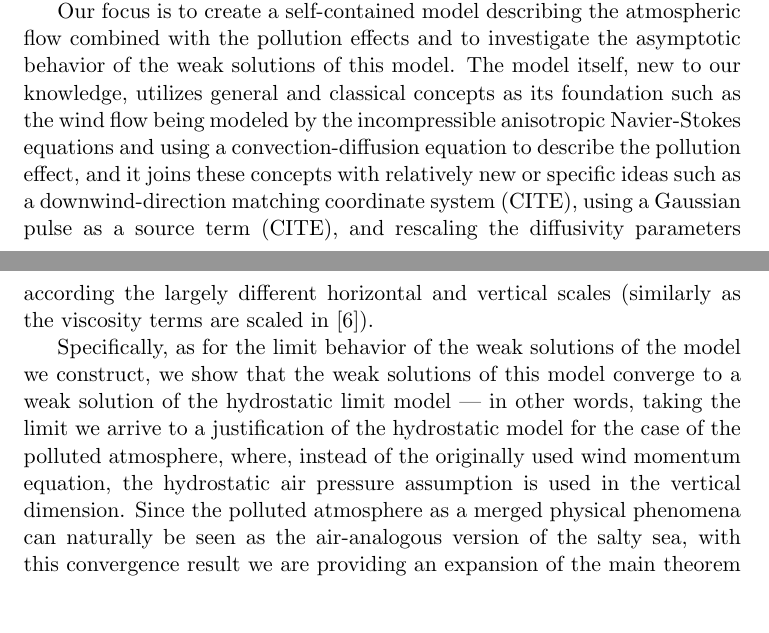
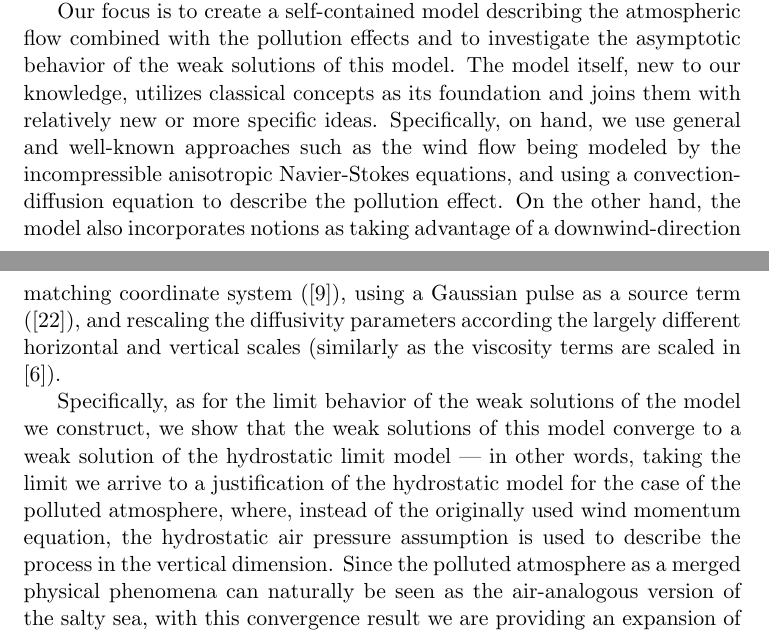
Before and after one commit to msjuhasznora/mathsgitrepo, a LaTeX paper (merged_U_C_eqs/merged_U_C_eqs.tex): two parts of pages 4 and 5 of 29, joined at a grey line, cut so that both start at the same text, the shorter picture padded with empty space. Compiled offline with pdfLaTeX.

Commit message:
Task II updated

```diff
--- a/merged_U_C_eqs/merged_U_C_eqs.tex
+++ b/merged_U_C_eqs/merged_U_C_eqs.tex
@@ -55,9 +55,9 @@ aspect ratio and the fact that, as the above described general ideas suggest, it
 
 In this paper we consider the phenomena of a contaminant being emitted into, mixing with, and being deposited from the homogeneous and clean air. This topic is found in the intersection of heavily applied fields such as mathematical fluid dynamics, atmosphere modeling, and meteorology; for a profound insight see e.g. the books \cite{arya2001introduction}, \cite{pedlosky2013geophysical} and \cite{temam2001ams}.
 
-Our focus is to create a self-contained model describing the atmospheric flow combined with the pollution effects and to investigate the asymptotic behavior of the weak solutions of this model. The model itself, new to our knowledge, utilizes general and classical concepts as its foundation such as the wind flow being modeled by the incompressible anisotropic Navier-Stokes equations and using a convection-diffusion equation to describe the pollution effect, and it joins these concepts with relatively new or specific ideas such as a downwind-direction matching coordinate system (CITE), using a Gaussian pulse as a source term (CITE), and rescaling the diffusivity parameters according the largely different horizontal and vertical scales (similarly as the viscosity terms are scaled in \cite{azerad2001mathematical}).
+Our focus is to create a self-contained model describing the atmospheric flow combined with the pollution effects and to investigate the asymptotic behavior of the weak solutions of this model. The model itself, new to our knowledge, utilizes classical concepts as its foundation and joins them with relatively new or more specific ideas. Specifically, on hand, we use general and well-known approaches such as the wind flow being modeled by the incompressible anisotropic Navier-Stokes equations, and using a convection-diffusion equation to describe the pollution effect. On the other hand, the model also incorporates notions as taking advantage of a downwind-direction matching coordinate system (\cite{goyal2011mathematical}), using a Gaussian pulse as a source term (\cite{zhuk2016source}), and rescaling the diffusivity parameters according the largely different horizontal and vertical scales (similarly as the viscosity terms are scaled in \cite{azerad2001mathematical}).
 
-Specifically, as for the limit behavior of the weak solutions of the model we construct, we show that the weak solutions of this model converge to a weak solution of the hydrostatic limit model --- in other words, taking the limit we arrive to a justification of the hydrostatic model for the case of the polluted atmosphere, where, instead of the originally used wind momentum equation, the hydrostatic air pressure assumption is used in the vertical dimension. Since the polluted atmosphere as a merged physical phenomena can naturally be seen as the air-analogous version of the salty sea, with this convergence result we are providing an expansion of the main theorem of \cite{azerad2001mathematical} in the sense that we obtain a result describing the atmospheric flow combined with pollution effects, while the authors of \cite{azerad2001mathematical} provide a similar result for the ocean excluding salinity.
+Specifically, as for the limit behavior of the weak solutions of the model we construct, we show that the weak solutions of this model converge to a weak solution of the hydrostatic limit model --- in other words, taking the limit we arrive to a justification of the hydrostatic model for the case of the polluted atmosphere, where, instead of the originally used wind momentum equation, the hydrostatic air pressure assumption is used to describe the process in the vertical dimension. Since the polluted atmosphere as a merged physical phenomena can naturally be seen as the air-analogous version of the salty sea, with this convergence result we are providing an expansion of the main theorem of \cite{azerad2001mathematical} in the sense that we obtain a result describing the atmospheric flow combined with pollution effects, while the authors of \cite{azerad2001mathematical} provide a similar result for the ocean excluding salinity.
 
 This paper is organized in the following way. In section \ref{eqsdescribingatmpluspollution} we describe the physical model of the polluted atmosphere and the scaling leading to the hydrostatic equations. In section \ref{weakformulationmainresult} we introduce the function spaces we work in, and we present the weak formulation and the main theorem. The main theorem's proof is described in section \ref{proof}, and a generalized model is introduced in chapter \ref{convdomcoastal}. A few concluding remarks can be found in section \ref{concludingremarks}, finally in the appendix of the article we present an existence result for the hydrostatic equations of the polluted atmosphere.
 
```
Also changed, not shown: merged_U_C_eqs/merged_U_C_eqs.pdf.
